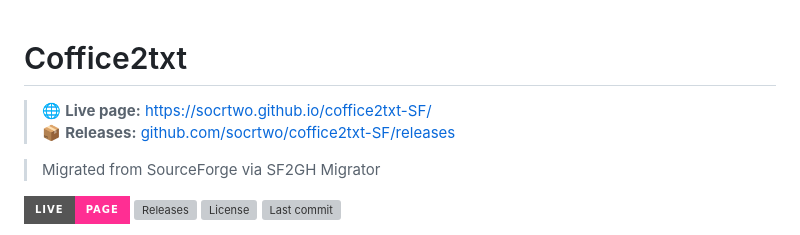
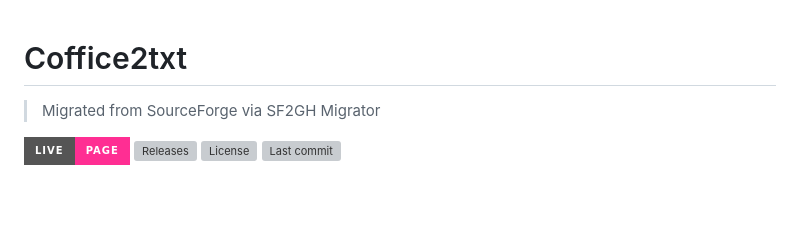
Before and after one commit to socrtwo/coffice2txt-SF, a Markdown page: README.md, the part around the change. Rendered like a GitHub page; badges without logos; blank space fills up the shorter version; grey boxes are pictures that could not be loaded.

Commit message:
Remove duplicate Pages banner (modernized header already has it)

```diff
--- a/README.md
+++ b/README.md
@@ -1,10 +1,5 @@
 <!--MODERNIZED:v1-->
 # Coffice2txt
-
-<!--PAGES_LINK_BANNER-->
-> 🌐 **Live page:** [https://socrtwo.github.io/coffice2txt-SF/](https://socrtwo.github.io/coffice2txt-SF/)
-> 📦 **Releases:** [github.com/socrtwo/coffice2txt-SF/releases](https://github.com/socrtwo/coffice2txt-SF/releases)
-<!--/PAGES_LINK_BANNER-->
 
 > Migrated from SourceForge via SF2GH Migrator
 
```
